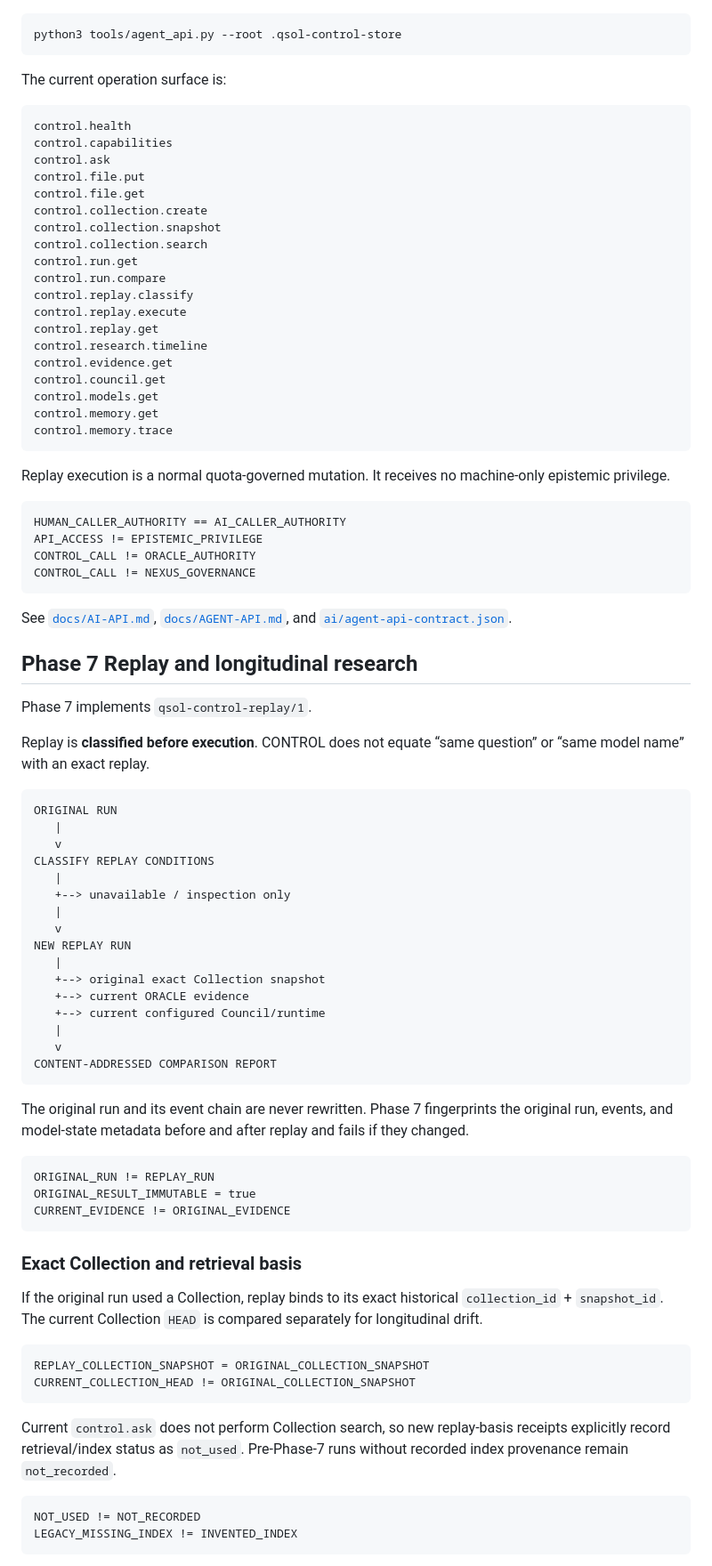
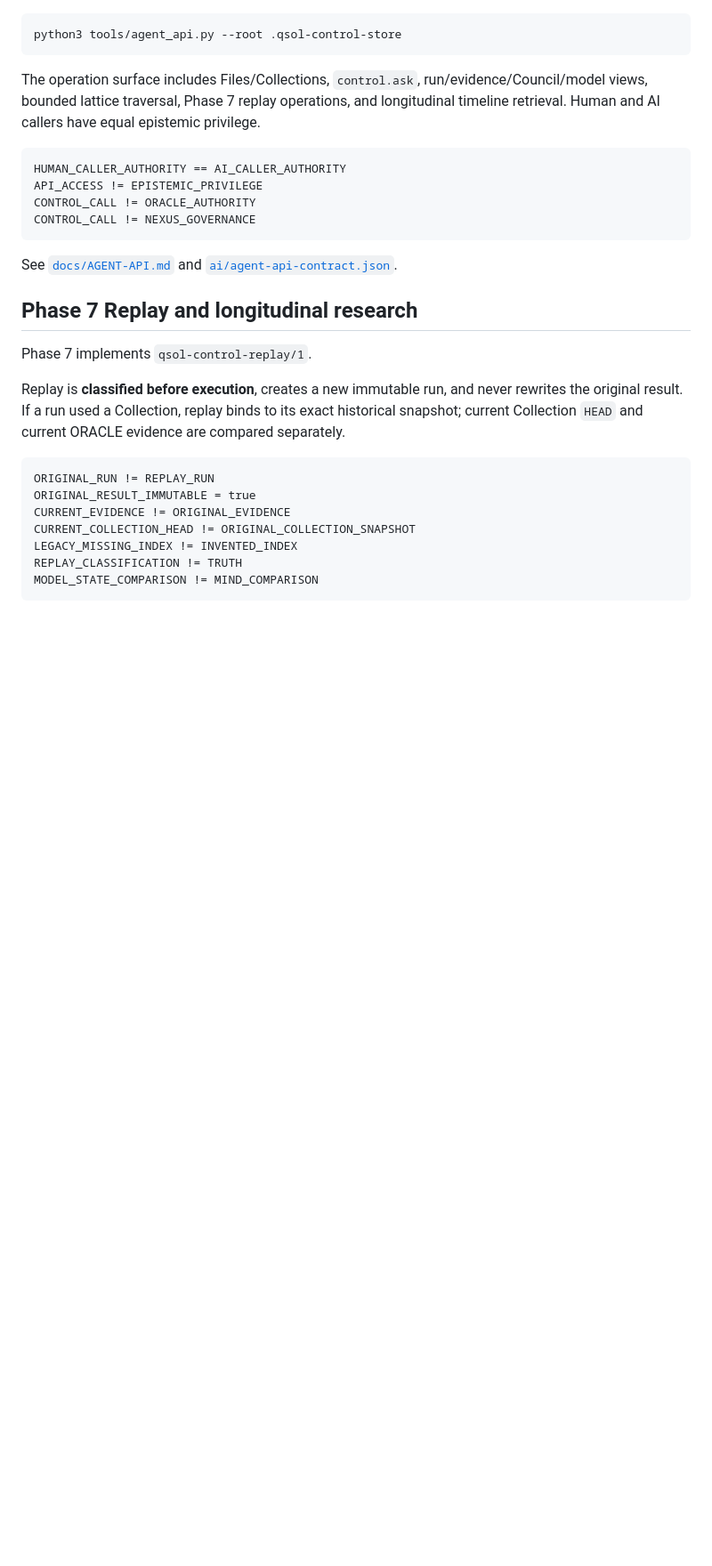
Before and after one commit to QSOLKCB/QSOL-CONTROL, a Markdown page: README.md, the part around one of its changes. Shown at 89% size. Rendered like a GitHub page; blank space fills up the shorter version.

````diff
--- a/README.md
+++ b/README.md
@@ -144,31 +97,7 @@ The first transport is local JSONL over stdin/stdout:
 python3 tools/agent_api.py --root .qsol-control-store
 ```
 
-The current operation surface is:
-
-```text
-control.health
-control.capabilities
-control.ask
-control.file.put
-control.file.get
-control.collection.create
-control.collection.snapshot
-control.collection.search
-control.run.get
-control.run.compare
-control.replay.classify
-control.replay.execute
-control.replay.get
-control.research.timeline
-control.evidence.get
-control.council.get
-control.models.get
-control.memory.get
-control.memory.trace
-```
-
-Replay execution is a normal quota-governed mutation. It receives no machine-only epistemic privilege.
+The operation surface includes Files/Collections, `control.ask`, run/evidence/Council/model views, bounded lattice traversal, Phase 7 replay operations, and longitudinal timeline retrieval. Human and AI callers have equal epistemic privilege.
 
 ```text
 HUMAN_CALLER_AUTHORITY == AI_CALLER_AUTHORITY
@@ -177,54 +106,21 @@ CONTROL_CALL != ORACLE_AUTHORITY
 CONTROL_CALL != NEXUS_GOVERNANCE
 ```
 
-See [`docs/AI-API.md`](docs/AI-API.md), [`docs/AGENT-API.md`](docs/AGENT-API.md), and [`ai/agent-api-contract.json`](ai/agent-api-contract.json).
+See [`docs/AGENT-API.md`](docs/AGENT-API.md) and [`ai/agent-api-contract.json`](ai/agent-api-contract.json).
 
 ## Phase 7 Replay and longitudinal research
 
 Phase 7 implements `qsol-control-replay/1`.
 
-Replay is **classified before execution**. CONTROL does not equate “same question” or “same model name” with an exact replay.
-
-```text
-ORIGINAL RUN
-   |
-   v
-CLASSIFY REPLAY CONDITIONS
-   |
-   +--> unavailable / inspection only
-   |
-   v
-NEW REPLAY RUN
-   |
-   +--> original exact Collection snapshot
-   +--> current ORACLE evidence
-   +--> current configured Council/runtime
-   |
-   v
-CONTENT-ADDRESSED COMPARISON REPORT
-```
-
-The original run and its event chain are never rewritten. Phase 7 fingerprints the original run, events, and model-state metadata before and after replay and fails if they changed.
+Replay is **classified before execution**, creates a new immutable run, and never rewrites the original result. If a run used a Collection, replay binds to its exact historical snapshot; current Collection `HEAD` and current ORACLE evidence are compared separately.
 
 ```text
 ORIGINAL_RUN != REPLAY_RUN
 ORIGINAL_RESULT_IMMUTABLE = true
 CURRENT_EVIDENCE != ORIGINAL_EVIDENCE
+CURRENT_COLLECTION_HEAD != ORIGINAL_COLLECTION_SNAPSHOT
+LEGACY_MISSING_INDEX != INVENTED_INDEX
+REPLAY_CLASSIFICATION != TRUTH
+MODEL_STATE_COMPARISON != MIND_COMPARISON
 ```
 
-### Exact Collection and retrieval basis
-
-If the original run used a Collection, replay binds to its exact historical `collection_id` + `snapshot_id`. The current Collection `HEAD` is compared separately for longitudinal drift.
-
-```text
-REPLAY_COLLECTION_SNAPSHOT = ORIGINAL_COLLECTION_SNAPSHOT
-CURRENT_COLLECTION_HEAD != ORIGINAL_COLLECTION_SNAPSHOT
-```
-
-Current `control.ask` does not perform Collection search, so new replay-basis receipts explicitly record retrieval/index status as `not_used`. Pre-Phase-7 runs without recorded index provenance remain `not_recorded`.
-
-```text
-NOT_USED != NOT_RECORDED
-LEGACY_MISSING_INDEX != INVENTED_INDEX
-```
-
````
Also changed, not shown: other parts of README.md (+116 -187 lines).
